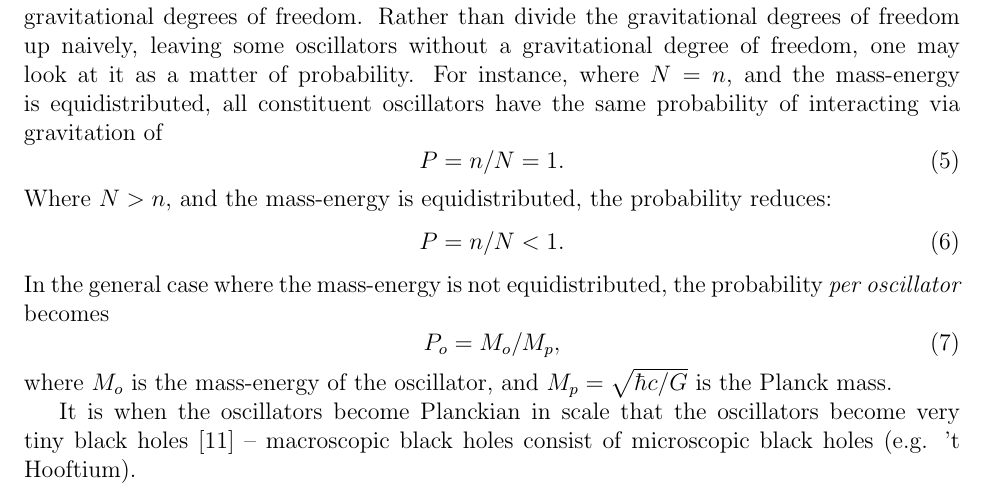
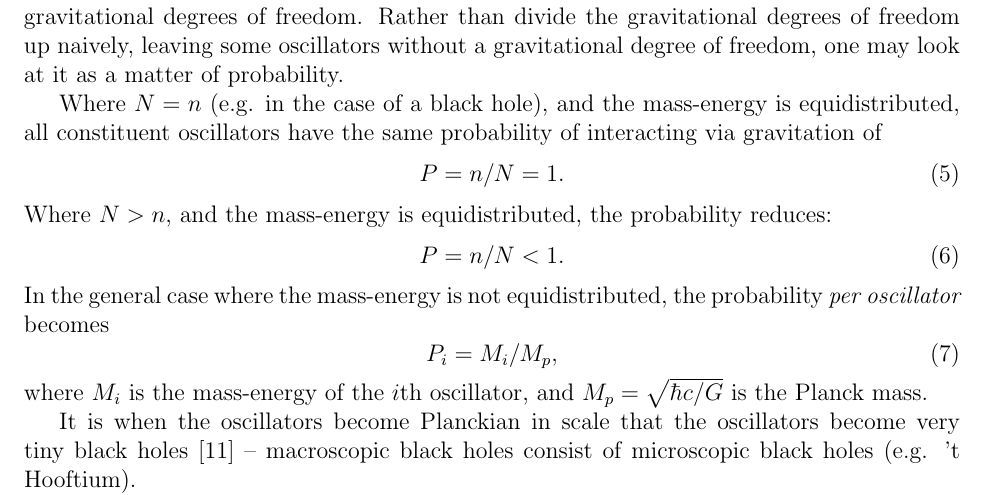
Before and after one commit to sjhalayka/papers, a LaTeX paper (anisotropic gravitation/bezier_escape.tex): part of page 2 of 5, cut so that both start at the same text. Compiled offline with pdfLaTeX.

Commit message:
Add files via upload

```diff
--- a/anisotropic gravitation/bezier_escape.tex
+++ b/anisotropic gravitation/bezier_escape.tex
@@ -98,7 +98,8 @@ In other words: a black hole is raw spacetime.
 In the case where the process is not a black hole, it is found that there are more constituent oscillators $N$ than the minimum (e.g. $n$), and so therefore the oscillators are super-Planckian in scale.
 In other words: it is found that there are more constituent oscillators than the $n$ gravitational degrees of freedom.
 Rather than divide the gravitational degrees of freedom up naively, leaving some oscillators without a gravitational degree of freedom, one may look at it as a matter of probability.
-For instance, where $N = n$, and the mass-energy is equidistributed, all constituent oscillators have the same probability of interacting via gravitation of
+
+Where $N = n$ (e.g. in the case of a black hole), and the mass-energy is equidistributed, all constituent oscillators have the same probability of interacting via gravitation of
 \begin{equation}
 P = n/N = 1.
 \end{equation}
@@ -108,9 +109,9 @@ P = n/N < 1.
 \end{equation}
 In the general case where the mass-energy is not equidistributed, the probability {\textit{per oscillator}} becomes
 \begin{equation}
-P_o = M_o / M_p,
+P_i = M_i / M_p,
 \end{equation}
-where $M_o$ is the mass-energy of the oscillator, and $M_p = \sqrt{\hbar c / G}$ is the Planck mass.
+where $M_i$ is the mass-energy of the $i$th oscillator, and $M_p = \sqrt{\hbar c / G}$ is the Planck mass.
 
 It is when the oscillators become Planckian in scale that the oscillators become very tiny black holes \cite{string} -- macroscopic black holes consist of microscopic black holes (e.g. 't Hooftium).
 
```
Also changed, not shown: anisotropic gravitation/bezier_escape.pdf, 1 other file.
